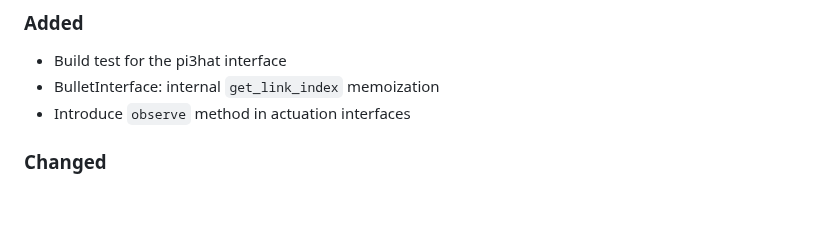
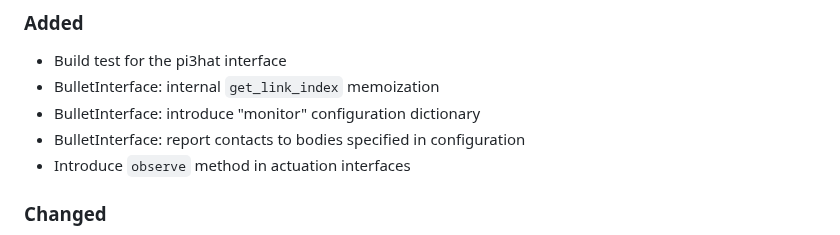
Before and after one commit to upkie/vulp, a Markdown page: CHANGELOG.md, the part around the change. Rendered like a GitHub page; blank space fills up the shorter version.

Commit message:
Update the changelog

```diff
--- a/CHANGELOG.md
+++ b/CHANGELOG.md
@@ -8,6 +8,8 @@ All notable changes to this project will be documented in this file.
 
 - Build test for the pi3hat interface
 - BulletInterface: internal ``get_link_index`` memoization
+- BulletInterface: introduce "monitor" configuration dictionary
+- BulletInterface: report contacts to bodies specified in configuration
 - Introduce ``observe`` method in actuation interfaces
 
 ### Changed
```
